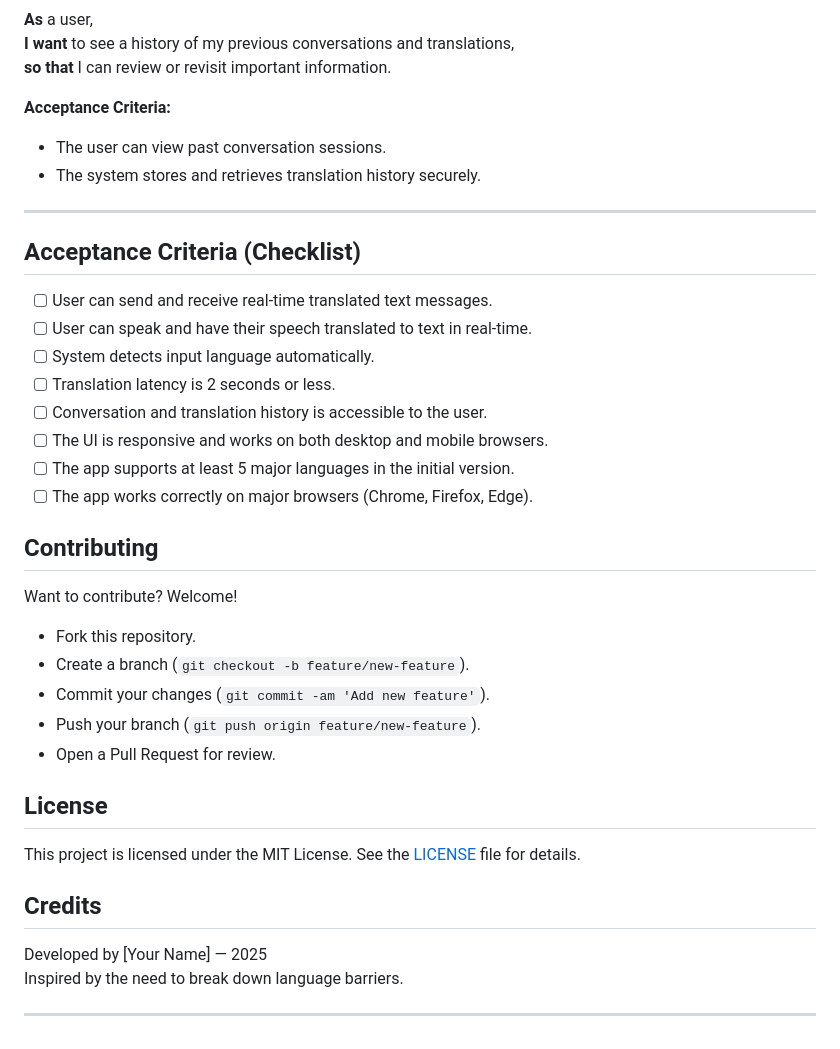
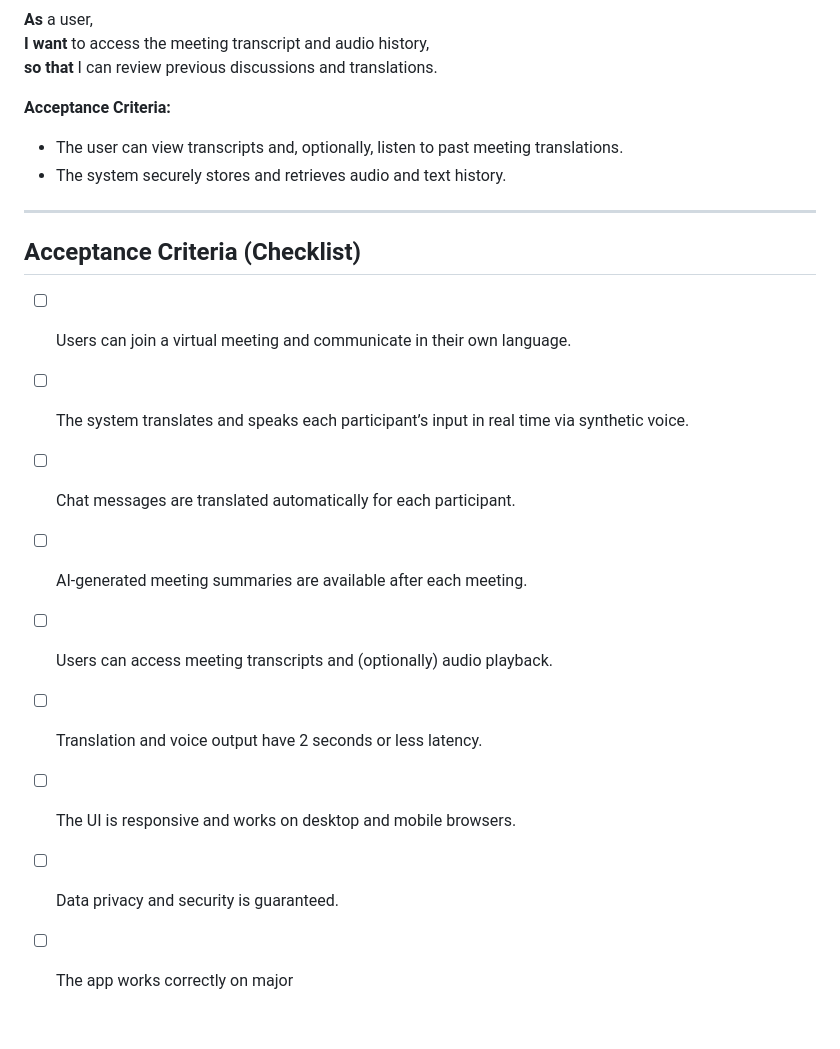
Before and after one commit to SoullessSapo/ARSW-Real-Time-Translation-Web-Application-for-Meetings, a Markdown page: README.md, the part around the change printed below. Rendered like a GitHub page.

```diff
--- a/README.md
+++ b/README.md
@@ -72,40 +74,21 @@ This is a web application that enables real-time translation of text and voice c
 **As** a user,
-**I want** to see a history of my previous conversations and translations,
-**so that** I can review or revisit important information.
+**I want** to access the meeting transcript and audio history,
+**so that** I can review previous discussions and translations.
 
 **Acceptance Criteria:**
-- The user can view past conversation sessions.
-- The system stores and retrieves translation history securely.
+- The user can view transcripts and, optionally, listen to past meeting translations.
+- The system securely stores and retrieves audio and text history.
 
 ---
 
 ## Acceptance Criteria (Checklist)
 
-- [ ] User can send and receive real-time translated text messages.
-- [ ] User can speak and have their speech translated to text in real-time.
-- [ ] System detects input language automatically.
-- [ ] Translation latency is 2 seconds or less.
-- [ ] Conversation and translation history is accessible to the user.
-- [ ] The UI is responsive and works on both desktop and mobile browsers.
-- [ ] The app supports at least 5 major languages in the initial version.
-- [ ] The app works correctly on major browsers (Chrome, Firefox, Edge).
-
-## Contributing
-
-Want to contribute? Welcome!
-- Fork this repository.
-- Create a branch (`git checkout -b feature/new-feature`).
-- Commit your changes (`git commit -am 'Add new feature'`).
-- Push your branch (`git push origin feature/new-feature`).
-- Open a Pull Request for review.
-
-## License
-
-This project is licensed under the MIT License. See the [LICENSE](LICENSE) file for details.
-
-## Credits
-
-Developed by [Your Name] — 2025
-Inspired by the need to break down language barriers.
-
----
+- [ ] Users can join a virtual meeting and communicate in their own language.
+- [ ] The system translates and speaks each participant’s input in real time via synthetic voice.
+- [ ] Chat messages are translated automatically for each participant.
+- [ ] AI-generated meeting summaries are available after each meeting.
+- [ ] Users can access meeting transcripts and (optionally) audio playback.
+- [ ] Translation and voice output have 2 seconds or less latency.
+- [ ] The UI is responsive and works on desktop and mobile browsers.
+- [ ] Data privacy and security is guaranteed.
+- [ ] The app works correctly on major
```
Also changed, not shown: other parts of README.md (+32 -30 lines).
